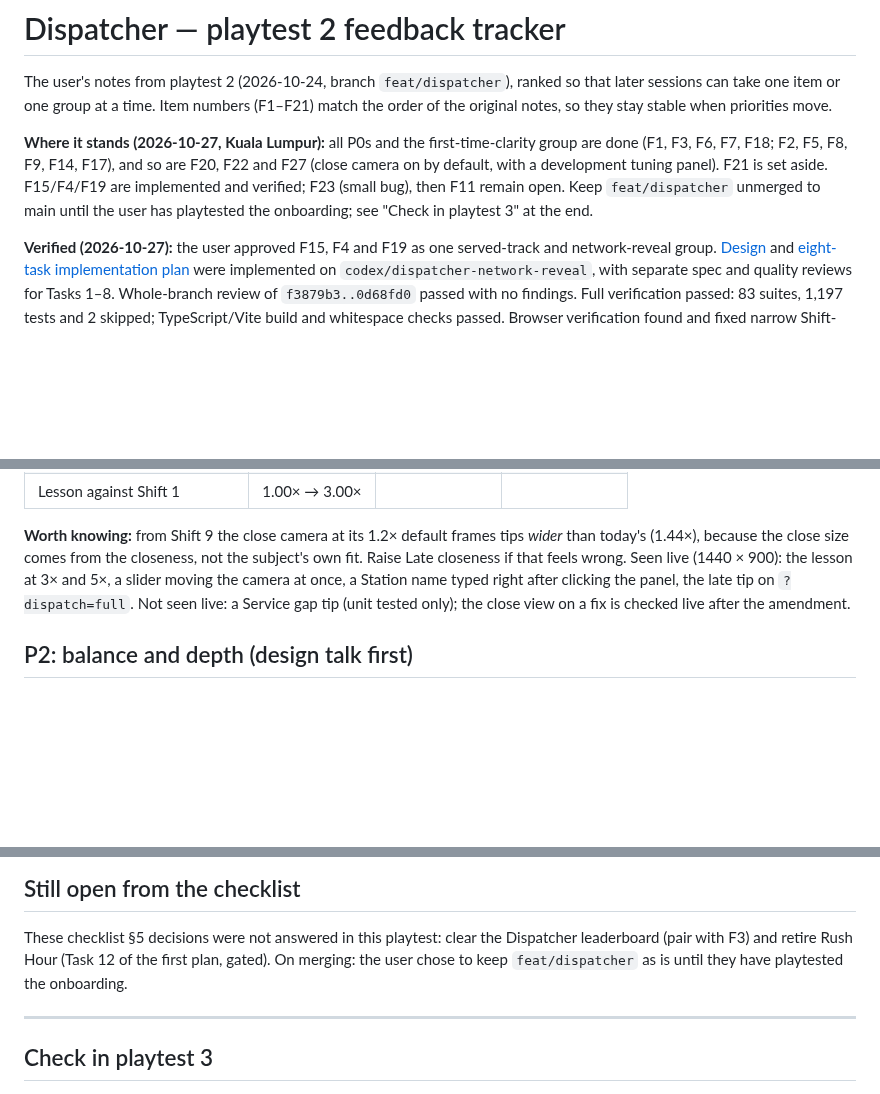
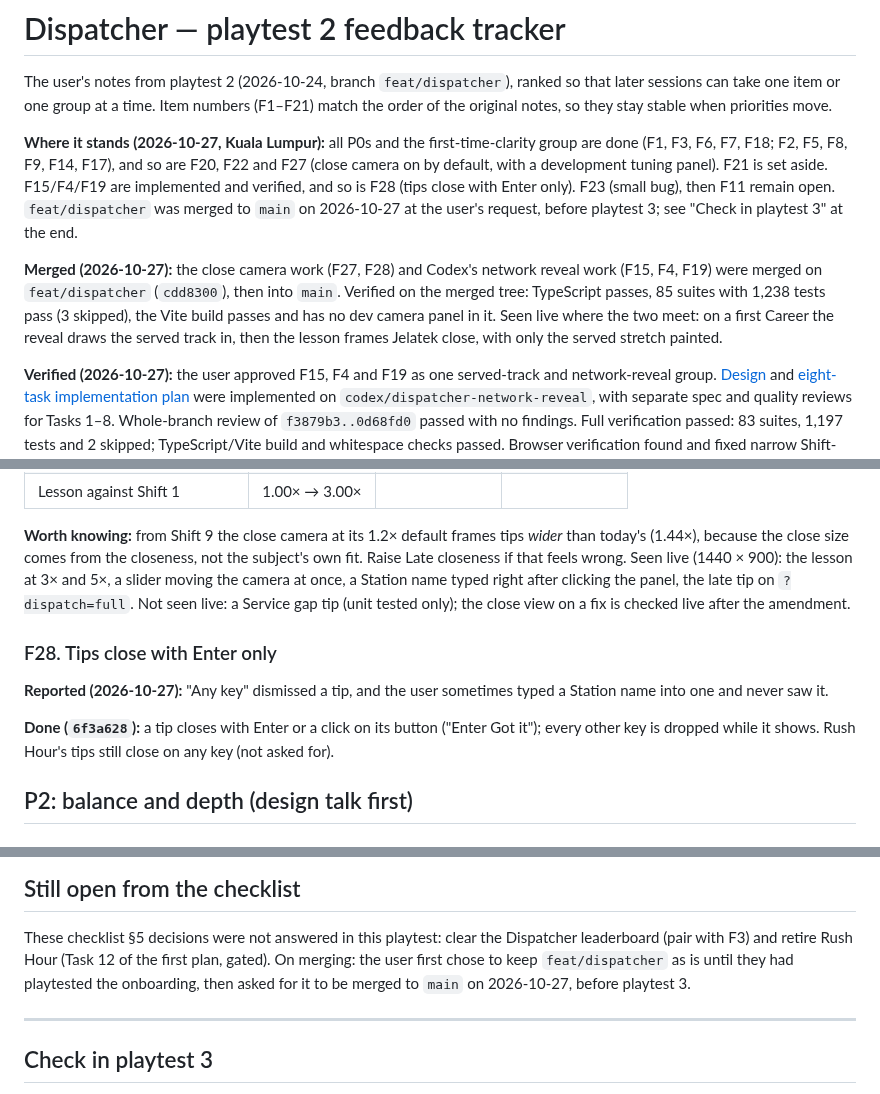
Before and after one commit to mirzanorazman/kl-metro-typing, a Markdown page: docs/superpowers/dispatcher-playtest-2-feedback.md, 3 parts joined by grey strips. Drawn GitHub-style; blank space fills up the shorter version.

Commit message:
docs: tracker records the merge of the close camera and network reveal work, F27's full range, and F28
Co-Authored-By: Claude Opus 5.5 <noreply@anthropic.com>

```diff
--- a/docs/superpowers/dispatcher-playtest-2-feedback.md
+++ b/docs/superpowers/dispatcher-playtest-2-feedback.md
@@ -8,9 +8,18 @@ priorities move.
 **Where it stands (2026-10-27, Kuala Lumpur):** all P0s and the first-time-clarity group
 are done (F1, F3, F6, F7, F18; F2, F5, F8, F9, F14, F17), and so are F20,
 F22 and F27 (close camera on by default, with a development tuning panel).
-F21 is set aside. F15/F4/F19 are implemented and verified; F23 (small bug),
-then F11 remain open. Keep `feat/dispatcher` unmerged to main until the user
-has playtested the onboarding; see "Check in playtest 3" at the end.
+F21 is set aside. F15/F4/F19 are implemented and verified, and so is F28
+(tips close with Enter only). F23 (small bug), then F11 remain open.
+`feat/dispatcher` was merged to `main` on 2026-10-27 at the user's request,
+before playtest 3; see "Check in playtest 3" at the end.
+
+**Merged (2026-10-27):** the close camera work (F27, F28) and Codex's
+network reveal work (F15, F4, F19) were merged on `feat/dispatcher`
+(`cdd8300`), then into `main`. Verified on the merged tree: TypeScript
+passes, 85 suites with 1,238 tests pass (3 skipped), the Vite build passes
+and has no dev camera panel in it. Seen live where the two meet: on a first
+Career the reveal draws the served track in, then the lesson frames Jelatek
+close, with only the served stretch painted.
 
 **Verified (2026-10-27):** the user approved F15, F4 and F19 as one served-track
 and network-reveal group. [Design](specs/2026-10-26-dispatcher-network-reveal-design.md)
@@ -626,6 +636,15 @@ camera at once, a Station name typed right after clicking the panel, the
 late tip on `?dispatch=full`. Not seen live: a Service gap tip (unit tested
 only); the close view on a fix is checked live after the amendment.
 
+### F28. Tips close with Enter only
+
+**Reported (2026-10-27):** "Any key" dismissed a tip, and the user sometimes
+typed a Station name into one and never saw it.
+
+**Done (`6f3a628`):** a tip closes with Enter or a click on its button
+("Enter Got it"); every other key is dropped while it shows. Rush Hour's tips
+still close on any key (not asked for).
+
 ## P2: balance and depth (design talk first)
 
 ### F12. Difficulty weighted by the player's WPM
@@ -750,8 +769,9 @@ leader lines crossing in the centre, dropped interchange names, shared track
 
 These checklist §5 decisions were not answered in this playtest:
 clear the Dispatcher leaderboard (pair with F3) and retire Rush Hour (Task 12
-of the first plan, gated). On merging: the user chose to keep
-`feat/dispatcher` as is until they have playtested the onboarding.
+of the first plan, gated). On merging: the user first chose to keep
+`feat/dispatcher` as is until they had playtested the onboarding, then asked
+for it to be merged to `main` on 2026-10-27, before playtest 3.
 
 ---
 
```
Also changed, not shown: other parts of docs/superpowers/dispatcher-playtest-2-feedback.md (+2 -1 lines).
